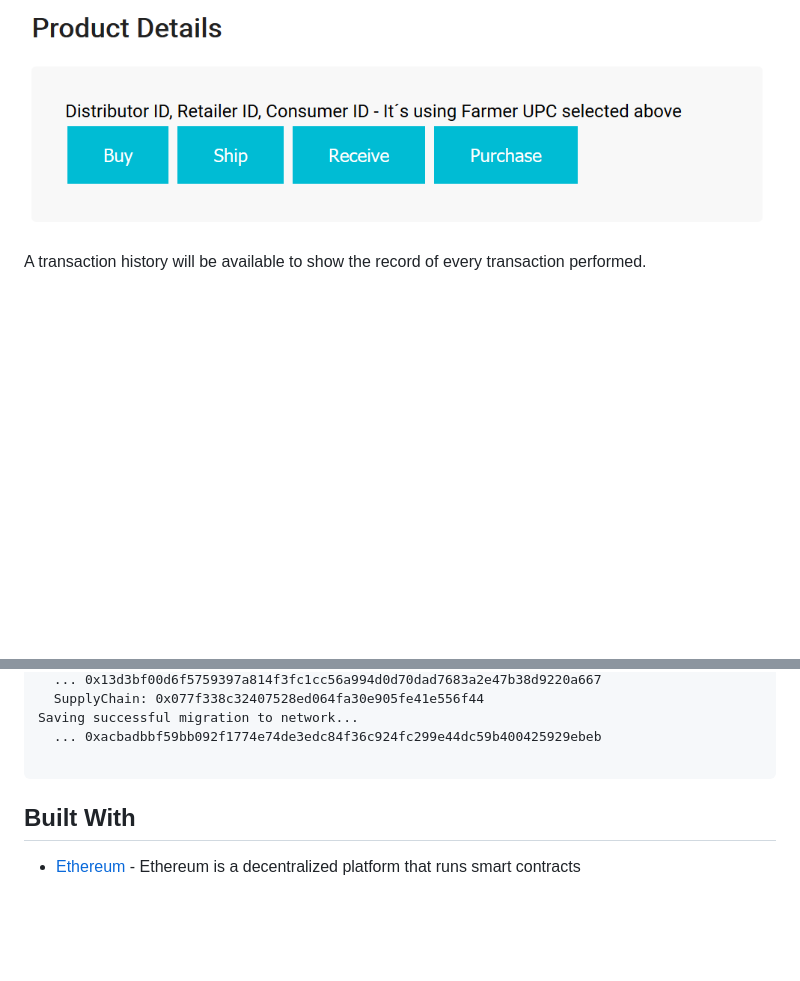
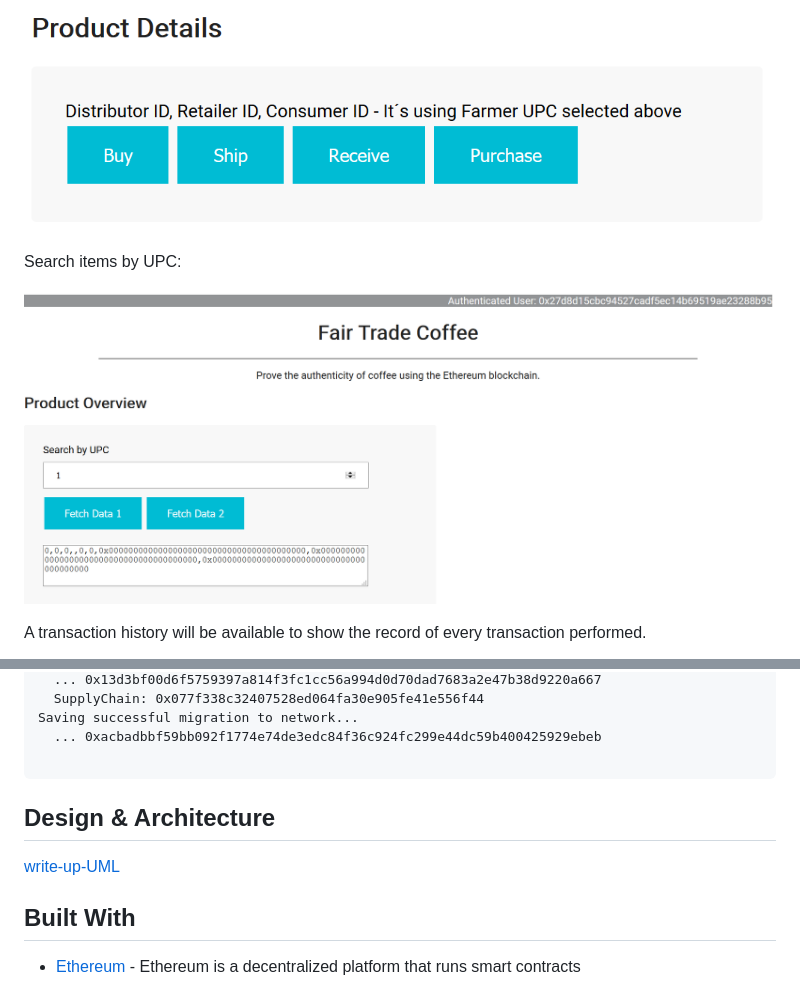
Before and after one commit to jgongil/nautilus, a Markdown page: README.md, 2 parts joined by grey strips. Drawn GitHub-style; blank space fills up the shorter version.

````diff
--- a/README.md
+++ b/README.md
@@ -13,6 +13,10 @@ The app allows a **farmer** to:
 5. The **customer** can purchase them.
 
 ![distributorApp](images/app_distributor_retailer_consumer.png)
+
+Search items by UPC:
+
+![searchItems](images/app_search.png)
 
 A transaction history will be available to show the record of every transaction performed.
 
@@ -138,6 +142,10 @@ Saving successful migration to network...
   ... 0xacbadbbf59bb092f1774e74de3edc84f36c924fc299e44dc59b400425929ebeb
 
 ```
+## Design & Architecture
+
+[write-up-UML](write-up-UML/write-up-UML.md)
+
 
 ## Built With
 
````
Also changed, not shown: write-up-UML/write-up-UML.md (added, +19 -0 lines), write-up-UML/images/Beha_UML_Activity_CoffeeTrader.png (added), write-up-UML/images/Beha_UML_Sequence_CoffeeTrader.png (added), write-up-UML/images/Beha_UML_StateMachine_CoffeeTrader.png (added), write-up-UML/images/structural_UML_ClassDiag_CoffeeTrader.png (added).
